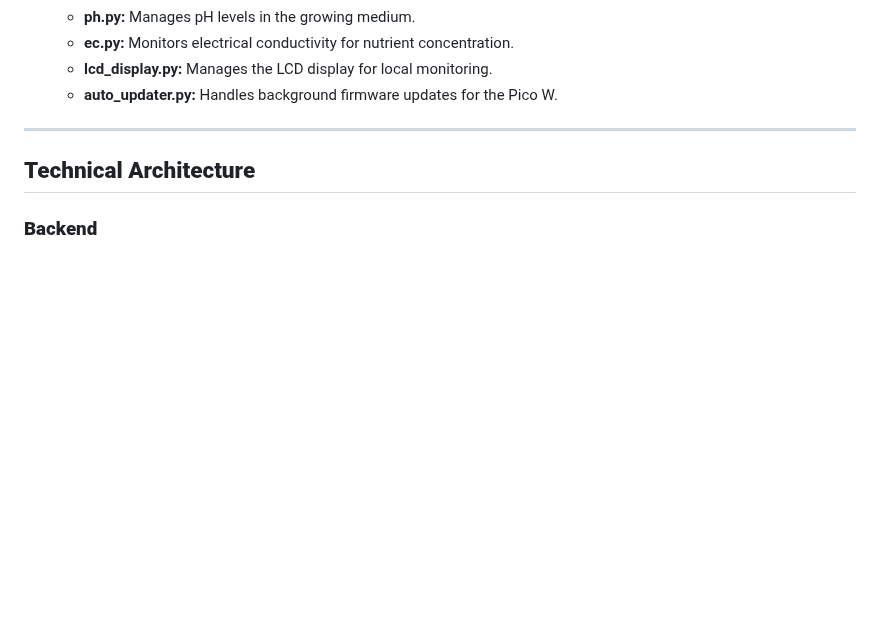
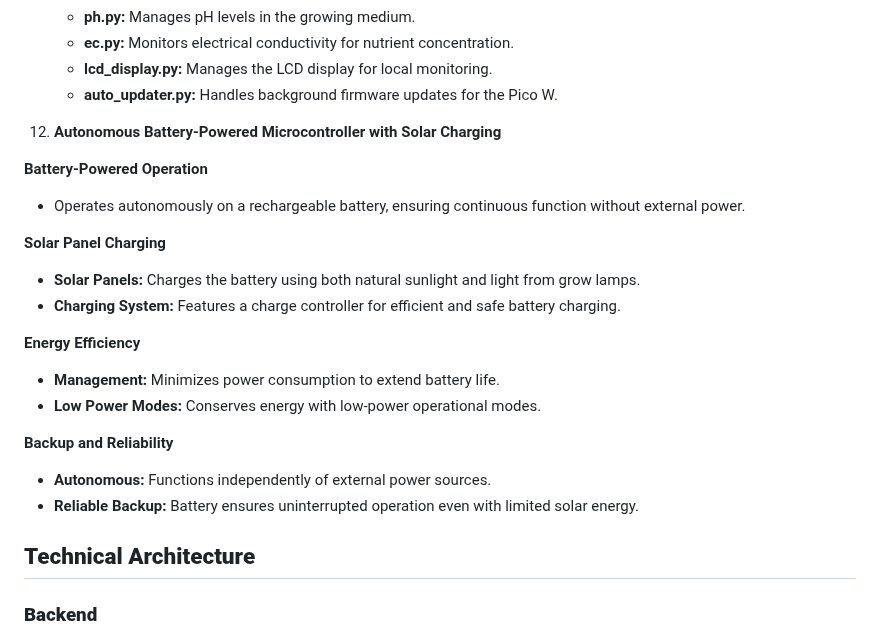
Before and after one commit to dr-cannabotics/canna_control, a Markdown page: README.md, the part around the change. GitHub-like rendering; blank space fills up the shorter version.

```diff
--- a/README.md
+++ b/README.md
@@ -391,7 +391,26 @@ start_update_process()
   - **lcd_display.py:** Manages the LCD display for local monitoring.
   - **auto_updater.py:** Handles background firmware updates for the Pico W.
 
----
+12. **Autonomous Battery-Powered Microcontroller with Solar Charging**
+
+**Battery-Powered Operation**
+
+- Operates autonomously on a rechargeable battery, ensuring continuous function without external power.
+
+**Solar Panel Charging**
+
+- **Solar Panels:** Charges the battery using both natural sunlight and light from grow lamps.
+- **Charging System:** Features a charge controller for efficient and safe battery charging.
+
+**Energy Efficiency**
+
+- **Management:** Minimizes power consumption to extend battery life.
+- **Low Power Modes:** Conserves energy with low-power operational modes.
+
+**Backup and Reliability**
+
+- **Autonomous:** Functions independently of external power sources.
+- **Reliable Backup:** Battery ensures uninterrupted operation even with limited solar energy.
 
 ## **Technical Architecture**
 
```
